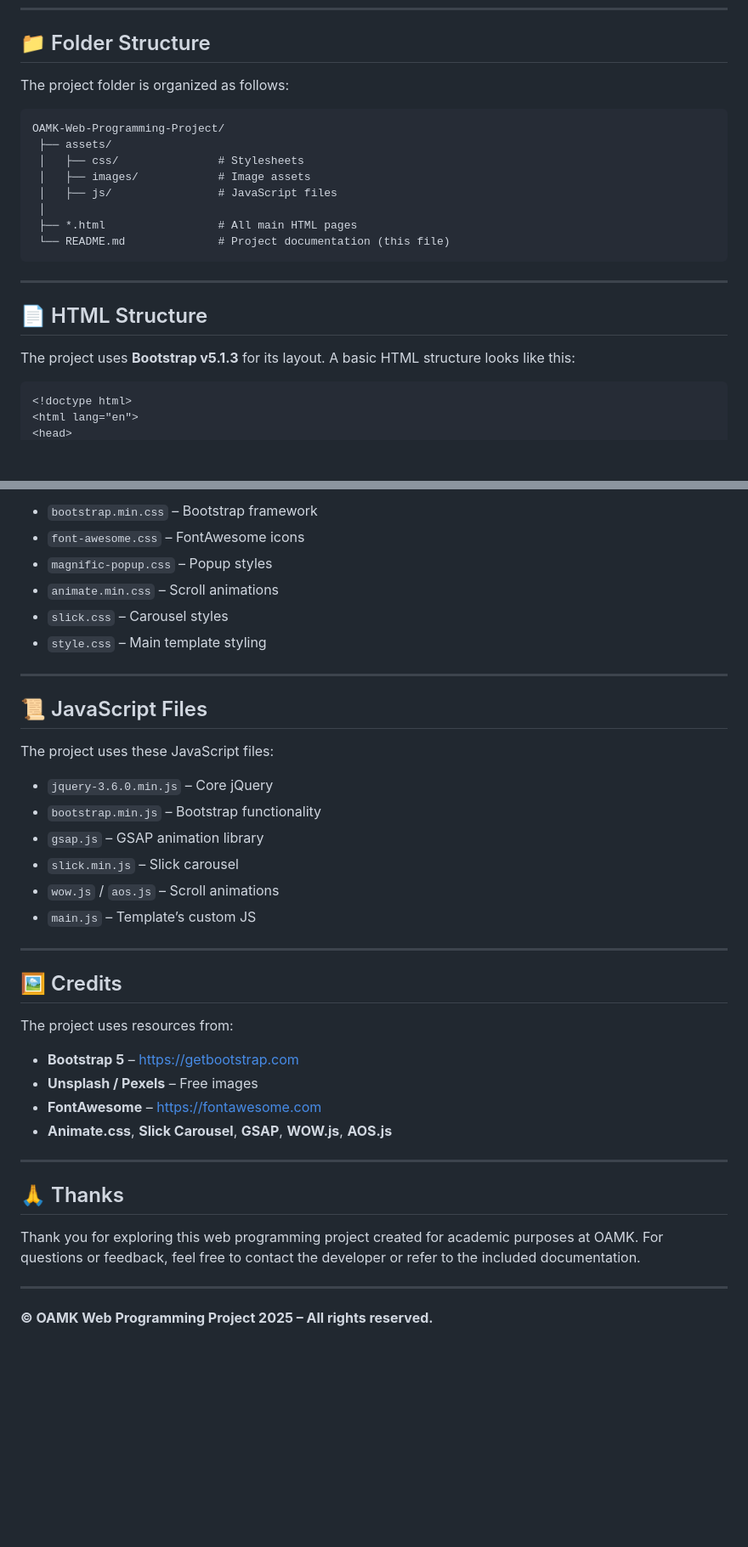
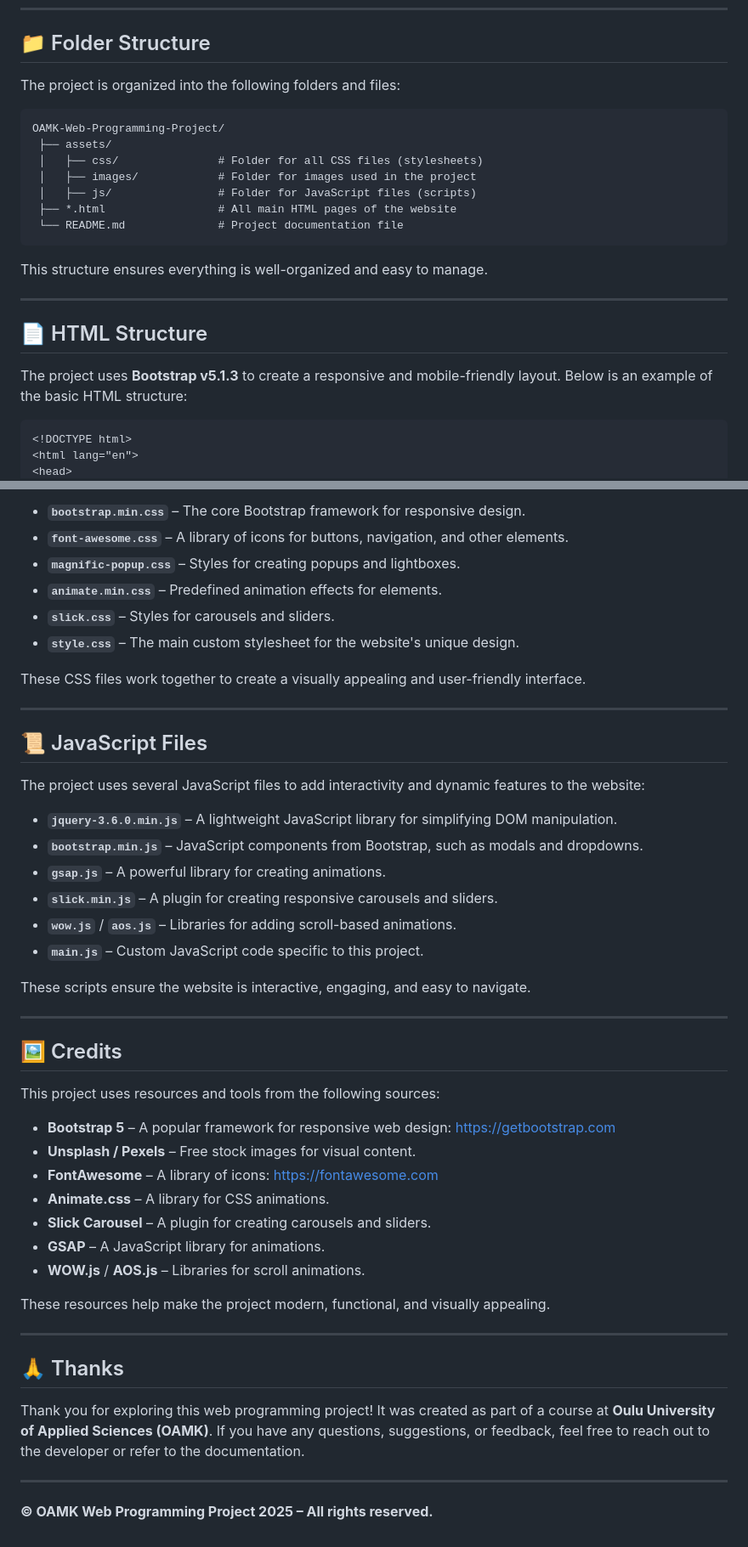
Before and after one commit to OAMK-Projects/OAMK-Web-Programming-Project, a Markdown page: README.md, 2 parts joined by grey strips. Shown at 85% size. GitHub-like rendering; blank space fills up the shorter version.

````diff
--- a/README.md
+++ b/README.md
@@ -28,26 +32,27 @@ This README provides details about the folder structure, setup instructions, and
 
 ## 📁 Folder Structure
 
-The project folder is organized as follows:
+The project is organized into the following folders and files:
 
 ```
 OAMK-Web-Programming-Project/
  ├── assets/
- │   ├── css/               # Stylesheets
- │   ├── images/            # Image assets
- │   ├── js/                # JavaScript files
- │
- ├── *.html                 # All main HTML pages
- └── README.md              # Project documentation (this file)
+ │   ├── css/               # Folder for all CSS files (stylesheets)
+ │   ├── images/            # Folder for images used in the project
+ │   ├── js/                # Folder for JavaScript files (scripts)
+ ├── *.html                 # All main HTML pages of the website
+ └── README.md              # Project documentation file
 ```
+
+This structure ensures everything is well-organized and easy to manage.
 
 ---
 
 ## 📄 HTML Structure
 
-The project uses **Bootstrap v5.1.3** for its layout. A basic HTML structure looks like this:
+The project uses **Bootstrap v5.1.3** to create a responsive and mobile-friendly layout. Below is an example of the basic HTML structure:
 
 ```html
-<!doctype html>
+<!DOCTYPE html>
 <html lang="en">
 <head>
@@ -143,40 +158,49 @@ The following CSS files are included:
 
-- `bootstrap.min.css` – Bootstrap framework
-- `font-awesome.css` – FontAwesome icons
-- `magnific-popup.css` – Popup styles
-- `animate.min.css` – Scroll animations
-- `slick.css` – Carousel styles
-- `style.css` – Main template styling
+- **`bootstrap.min.css`** – The core Bootstrap framework for responsive design.
+- **`font-awesome.css`** – A library of icons for buttons, navigation, and other elements.
+- **`magnific-popup.css`** – Styles for creating popups and lightboxes.
+- **`animate.min.css`** – Predefined animation effects for elements.
+- **`slick.css`** – Styles for carousels and sliders.
+- **`style.css`** – The main custom stylesheet for the website's unique design.
+
+These CSS files work together to create a visually appealing and user-friendly interface.
 
 ---
 
 ## 📜 JavaScript Files
 
-The project uses these JavaScript files:
+The project uses several JavaScript files to add interactivity and dynamic features to the website:
 
-- `jquery-3.6.0.min.js` – Core jQuery
-- `bootstrap.min.js` – Bootstrap functionality
-- `gsap.js` – GSAP animation library
-- `slick.min.js` – Slick carousel
-- `wow.js` / `aos.js` – Scroll animations
-- `main.js` – Template’s custom JS
+- **`jquery-3.6.0.min.js`** – A lightweight JavaScript library for simplifying DOM manipulation.
+- **`bootstrap.min.js`** – JavaScript components from Bootstrap, such as modals and dropdowns.
+- **`gsap.js`** – A powerful library for creating animations.
+- **`slick.min.js`** – A plugin for creating responsive carousels and sliders.
+- **`wow.js`** / **`aos.js`** – Libraries for adding scroll-based animations.
+- **`main.js`** – Custom JavaScript code specific to this project.
+
+These scripts ensure the website is interactive, engaging, and easy to navigate.
 
 ---
 
 ## 🖼️ Credits
 
-The project uses resources from:
+This project uses resources and tools from the following sources:
 
-- **Bootstrap 5** – <https://getbootstrap.com>
-- **Unsplash / Pexels** – Free images
-- **FontAwesome** – <https://fontawesome.com>
-- **Animate.css**, **Slick Carousel**, **GSAP**, **WOW.js**, **AOS.js**
+- **Bootstrap 5** – A popular framework for responsive web design: <https://getbootstrap.com>
+- **Unsplash / Pexels** – Free stock images for visual content.
+- **FontAwesome** – A library of icons: <https://fontawesome.com>
+- **Animate.css** – A library for CSS animations.
+- **Slick Carousel** – A plugin for creating carousels and sliders.
+- **GSAP** – A JavaScript library for animations.
+- **WOW.js** / **AOS.js** – Libraries for scroll animations.
+
+These resources help make the project modern, functional, and visually appealing.
 
 ---
 
 ## 🙏 Thanks
 
-Thank you for exploring this web programming project created for academic purposes at OAMK. For questions or feedback, feel free to contact the developer or refer to the included documentation.
+Thank you for exploring this web programming project! It was created as part of a course at **Oulu University of Applied Sciences (OAMK)**. If you have any questions, suggestions, or feedback, feel free to reach out to the developer or refer to the documentation.
 
 ---
 
````
Also changed, not shown: other parts of README.md (+54 -40 lines).
